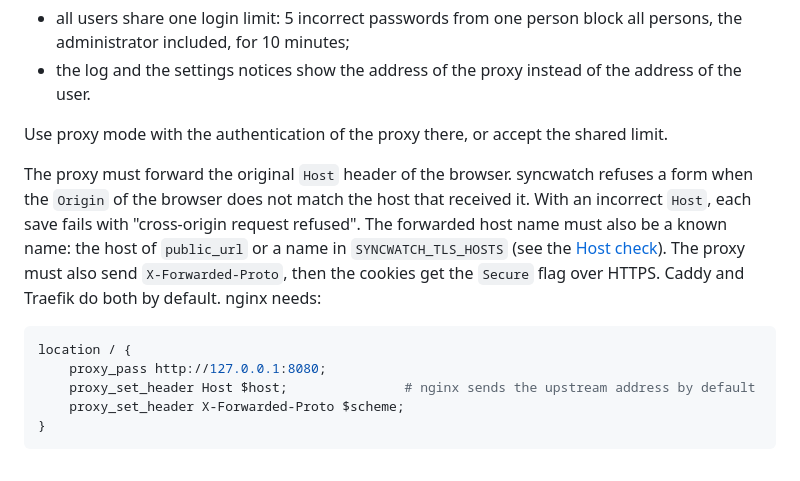
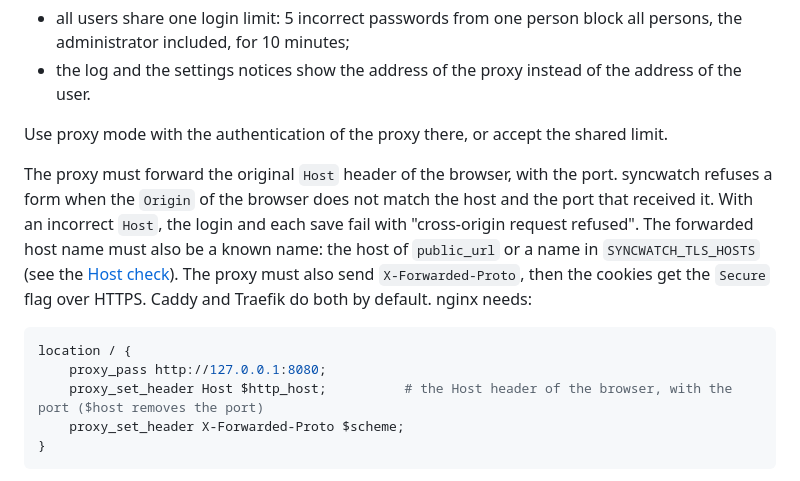
Before and after one commit to ivarstudios/syncwatch, a Markdown page: README.md, the part around the change. Drawn GitHub-style.

Commit message:
docs(readme): nginx forwards Host with the port; a wrong Host also stops the login (W-063)
Co-Authored-By: Claude Opus 5.5 <noreply@anthropic.com>

````diff
--- a/README.md
+++ b/README.md
@@ -346,12 +346,12 @@ syncwatch is for direct access on the LAN, and it does not read `X-Forwarded-For
 
 Use proxy mode with the authentication of the proxy there, or accept the shared limit.
 
-The proxy must forward the original `Host` header of the browser. syncwatch refuses a form when the `Origin` of the browser does not match the host that received it. With an incorrect `Host`, each save fails with "cross-origin request refused". The forwarded host name must also be a known name: the host of `public_url` or a name in `SYNCWATCH_TLS_HOSTS` (see the [Host check](#https)). The proxy must also send `X-Forwarded-Proto`, then the cookies get the `Secure` flag over HTTPS. Caddy and Traefik do both by default. nginx needs:
+The proxy must forward the original `Host` header of the browser, with the port. syncwatch refuses a form when the `Origin` of the browser does not match the host and the port that received it. With an incorrect `Host`, the login and each save fail with "cross-origin request refused". The forwarded host name must also be a known name: the host of `public_url` or a name in `SYNCWATCH_TLS_HOSTS` (see the [Host check](#https)). The proxy must also send `X-Forwarded-Proto`, then the cookies get the `Secure` flag over HTTPS. Caddy and Traefik do both by default. nginx needs:
 
 ```nginx
 location / {
     proxy_pass http://127.0.0.1:8080;
-    proxy_set_header Host $host;               # nginx sends the upstream address by default
+    proxy_set_header Host $http_host;          # the Host header of the browser, with the port ($host removes the port)
     proxy_set_header X-Forwarded-Proto $scheme;
 }
 ```
````
